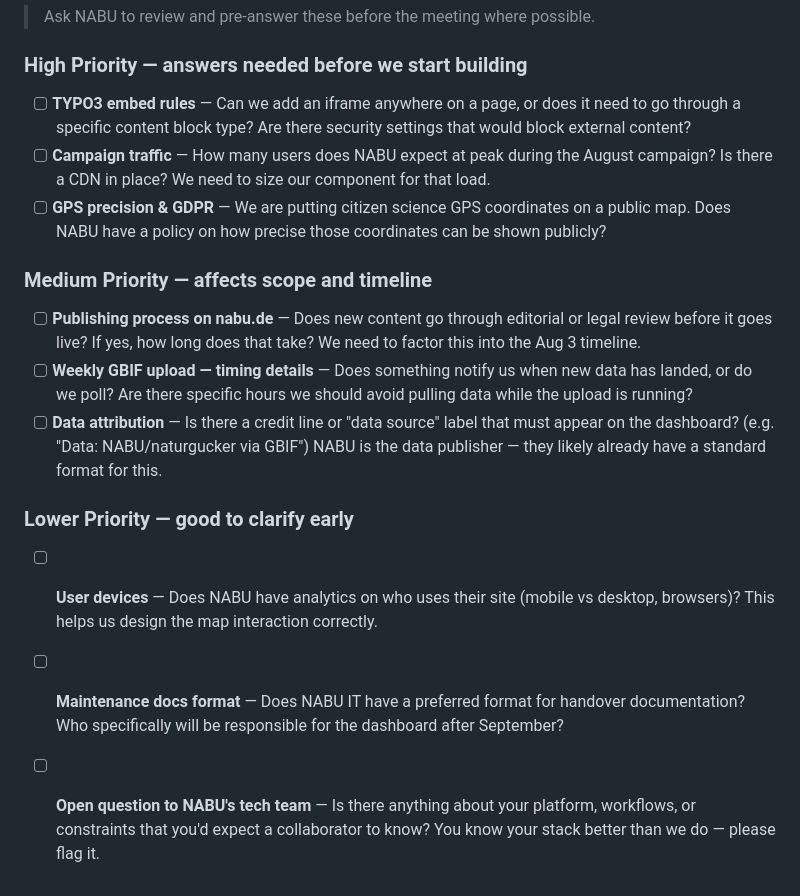
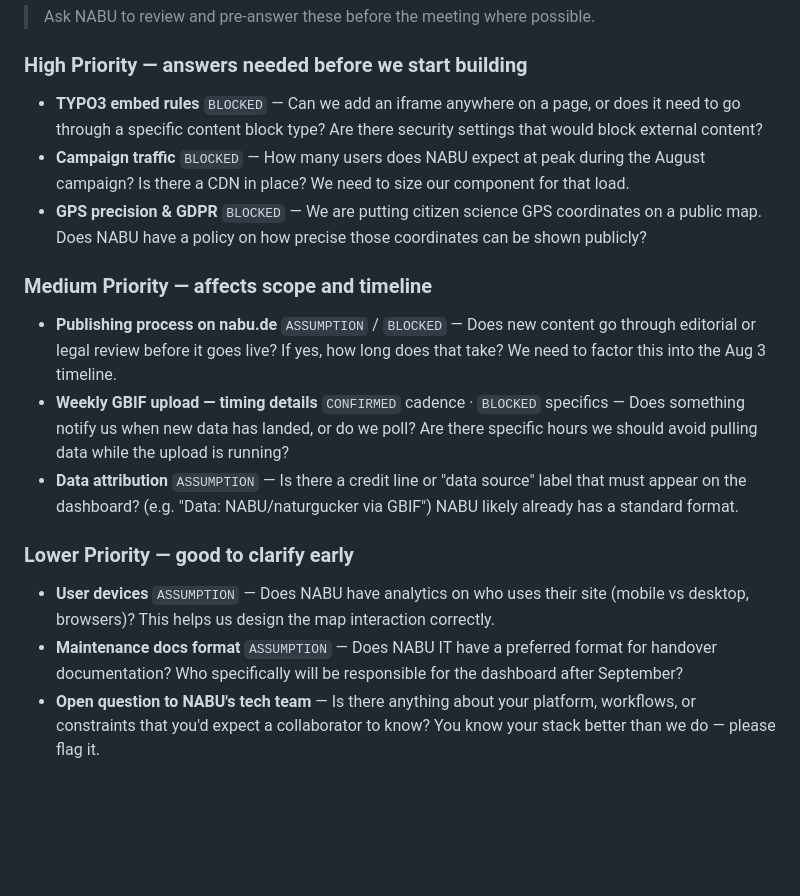
Before and after one commit to CorrelAid/nabu-asian-hornet-project-dashboard, a Markdown page: wiki/meetings/stakeholder-meeting-prep-20260517.md, the part around one of its changes. Rendered like a GitHub page; blank space fills up the shorter version.

```diff
--- a/wiki/meetings/stakeholder-meeting-prep-20260517.md
+++ b/wiki/meetings/stakeholder-meeting-prep-20260517.md
@@ -103,18 +110,18 @@ Per the official kick-off timeline, a mid-June interim feedback session between
 
 ### High Priority — answers needed before we start building
 
-- [ ] **TYPO3 embed rules** — Can we add an iframe anywhere on a page, or does it need to go through a specific content block type? Are there security settings that would block external content?
-- [ ] **Campaign traffic** — How many users does NABU expect at peak during the August campaign? Is there a CDN in place? We need to size our component for that load.
-- [ ] **GPS precision & GDPR** — We are putting citizen science GPS coordinates on a public map. Does NABU have a policy on how precise those coordinates can be shown publicly?
+- **TYPO3 embed rules** `BLOCKED` — Can we add an iframe anywhere on a page, or does it need to go through a specific content block type? Are there security settings that would block external content?
+- **Campaign traffic** `BLOCKED` — How many users does NABU expect at peak during the August campaign? Is there a CDN in place? We need to size our component for that load.
+- **GPS precision & GDPR** `BLOCKED` — We are putting citizen science GPS coordinates on a public map. Does NABU have a policy on how precise those coordinates can be shown publicly?
 
 ### Medium Priority — affects scope and timeline
 
-- [ ] **Publishing process on nabu.de** — Does new content go through editorial or legal review before it goes live? If yes, how long does that take? We need to factor this into the Aug 3 timeline.
-- [ ] **Weekly GBIF upload — timing details** — Does something notify us when new data has landed, or do we poll? Are there specific hours we should avoid pulling data while the upload is running?
-- [ ] **Data attribution** — Is there a credit line or "data source" label that must appear on the dashboard? (e.g. "Data: NABU/naturgucker via GBIF") NABU is the data publisher — they likely already have a standard format for this.
+- **Publishing process on nabu.de** `ASSUMPTION` / `BLOCKED` — Does new content go through editorial or legal review before it goes live? If yes, how long does that take? We need to factor this into the Aug 3 timeline.
+- **Weekly GBIF upload — timing details** `CONFIRMED` cadence · `BLOCKED` specifics — Does something notify us when new data has landed, or do we poll? Are there specific hours we should avoid pulling data while the upload is running?
+- **Data attribution** `ASSUMPTION` — Is there a credit line or "data source" label that must appear on the dashboard? (e.g. "Data: NABU/naturgucker via GBIF") NABU likely already has a standard format.
 
 ### Lower Priority — good to clarify early
 
-- [ ] **User devices** — Does NABU have analytics on who uses their site (mobile vs desktop, browsers)? This helps us design the map interaction correctly.
-- [ ] **Maintenance docs format** — Does NABU IT have a preferred format for handover documentation? Who specifically will be responsible for the dashboard after September?
-- [ ] **Open question to NABU's tech team** — Is there anything about your platform, workflows, or constraints that you'd expect a collaborator to know? You know your stack better than we do — please flag it.
+- **User devices** `ASSUMPTION` — Does NABU have analytics on who uses their site (mobile vs desktop, browsers)? This helps us design the map interaction correctly.
+- **Maintenance docs format** `ASSUMPTION` — Does NABU IT have a preferred format for handover documentation? Who specifically will be responsible for the dashboard after September?
+- **Open question to NABU's tech team** — Is there anything about your platform, workflows, or constraints that you'd expect a collaborator to know? You know your stack better than we do — please flag it.
```
Also changed, not shown: other parts of wiki/meetings/stakeholder-meeting-prep-20260517.md (+46 -39 lines).
